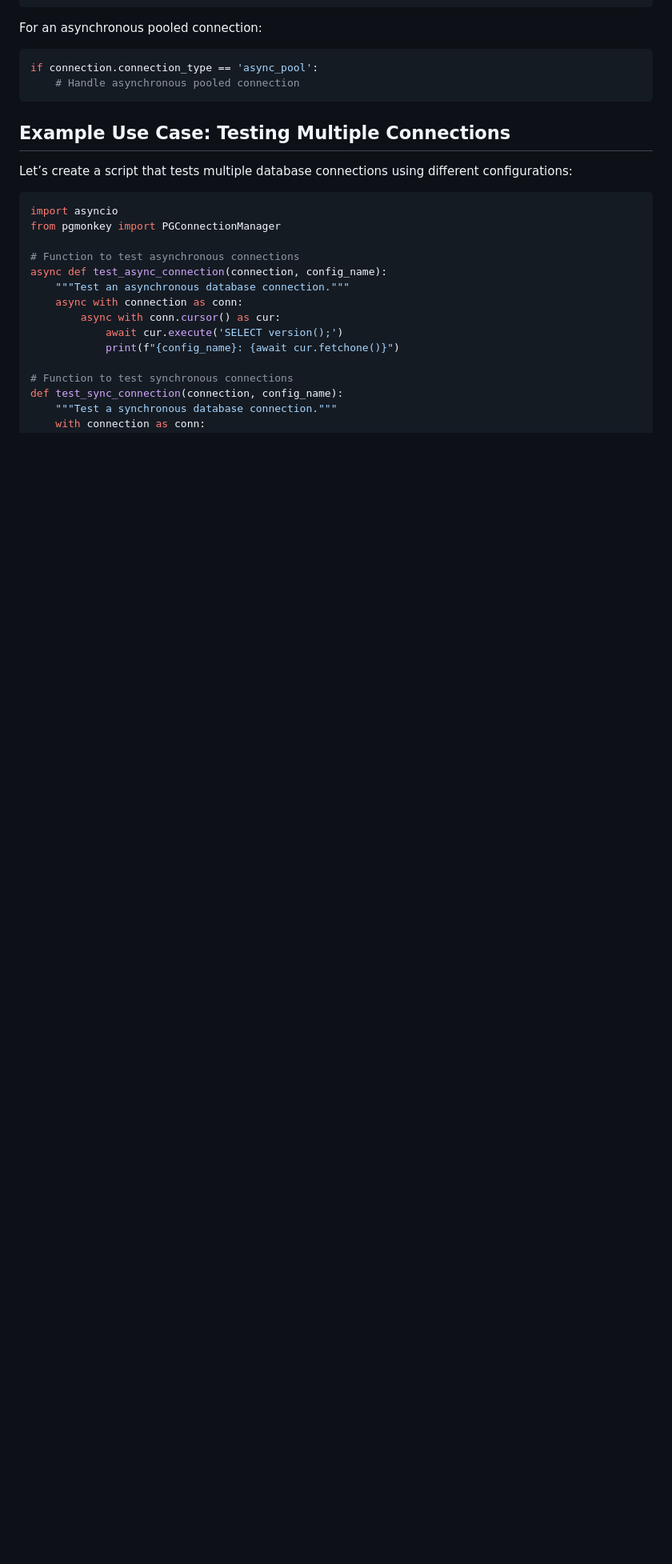
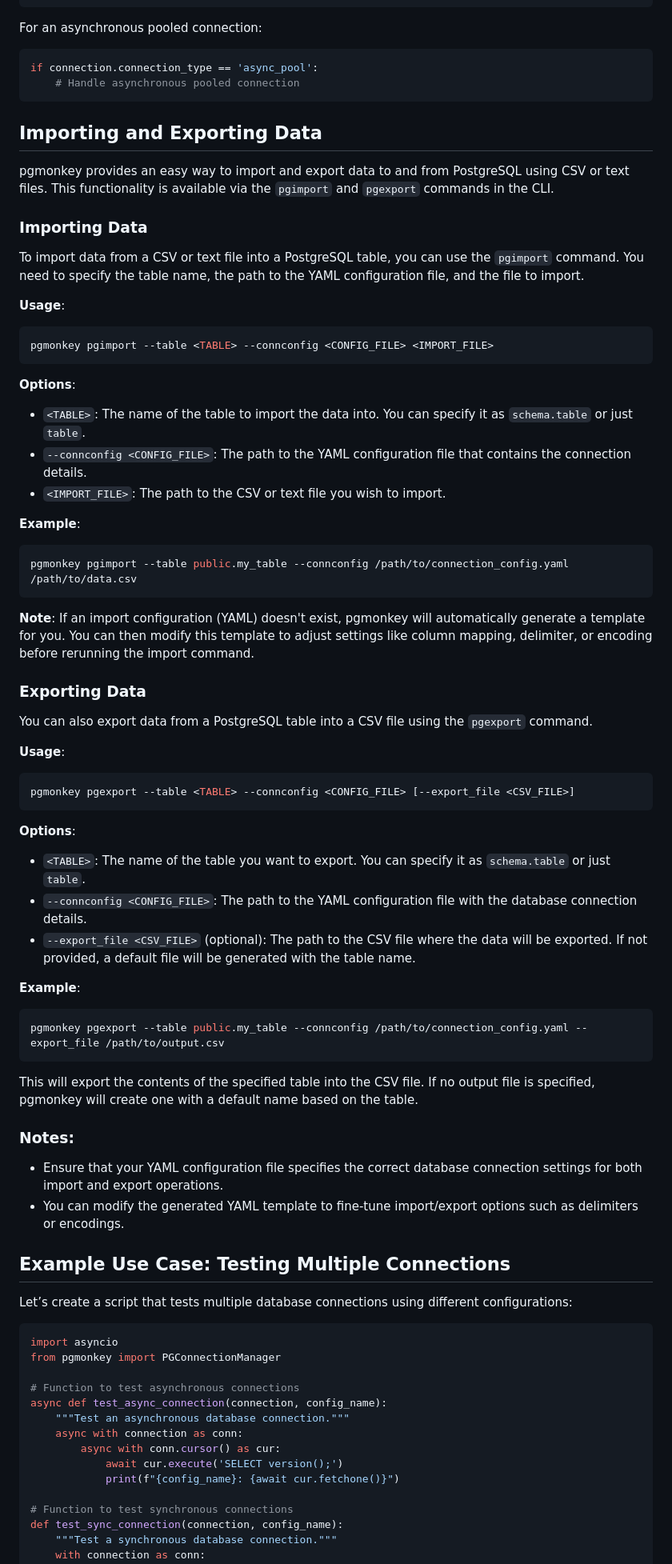
Before and after one commit to RexBytes/pgmonkey, a Markdown page: README.md, the part around one of its changes. Shown at 80% size. GitHub-like rendering; blank space fills up the shorter version.

Commit message:
Adding doc for import/export

````diff
--- a/README.md
+++ b/README.md
@@ -318,6 +321,62 @@ For an asynchronous pooled connection:
 if connection.connection_type == 'async_pool':
     # Handle asynchronous pooled connection
 ```
+
+## Importing and Exporting Data
+
+pgmonkey provides an easy way to import and export data to and from PostgreSQL using CSV or text files. This functionality is available via the `pgimport` and `pgexport` commands in the CLI.
+
+### Importing Data
+
+To import data from a CSV or text file into a PostgreSQL table, you can use the `pgimport` command. You need to specify the table name, the path to the YAML configuration file, and the file to import.
+
+**Usage**:
+
+```bash
+pgmonkey pgimport --table <TABLE> --connconfig <CONFIG_FILE> <IMPORT_FILE>
+```
+
+**Options**:
+- `<TABLE>`: The name of the table to import the data into. You can specify it as `schema.table` or just `table`.
+- `--connconfig <CONFIG_FILE>`: The path to the YAML configuration file that contains the connection details.
+- `<IMPORT_FILE>`: The path to the CSV or text file you wish to import.
+
+**Example**:
+
+```bash
+pgmonkey pgimport --table public.my_table --connconfig /path/to/connection_config.yaml /path/to/data.csv
+```
+
+**Note**: If an import configuration (YAML) doesn't exist, pgmonkey will automatically generate a template for you. You can then modify this template to adjust settings like column mapping, delimiter, or encoding before rerunning the import command.
+
+### Exporting Data
+
+You can also export data from a PostgreSQL table into a CSV file using the `pgexport` command.
+
+**Usage**:
+
+```bash
+pgmonkey pgexport --table <TABLE> --connconfig <CONFIG_FILE> [--export_file <CSV_FILE>]
+```
+
+**Options**:
+- `<TABLE>`: The name of the table you want to export. You can specify it as `schema.table` or just `table`.
+- `--connconfig <CONFIG_FILE>`: The path to the YAML configuration file with the database connection details.
+- `--export_file <CSV_FILE>` (optional): The path to the CSV file where the data will be exported. If not provided, a default file will be generated with the table name.
+
+**Example**:
+
+```bash
+pgmonkey pgexport --table public.my_table --connconfig /path/to/connection_config.yaml --export_file /path/to/output.csv
+```
+
+This will export the contents of the specified table into the CSV file. If no output file is specified, pgmonkey will create one with a default name based on the table.
+
+### Notes:
+- Ensure that your YAML configuration file specifies the correct database connection settings for both import and export operations.
+- You can modify the generated YAML template to fine-tune import/export options such as delimiters or encodings.
+
+
 
 ## Example Use Case: Testing Multiple Connections
 
````
Also changed, not shown: other parts of README.md (+7 -4 lines).
